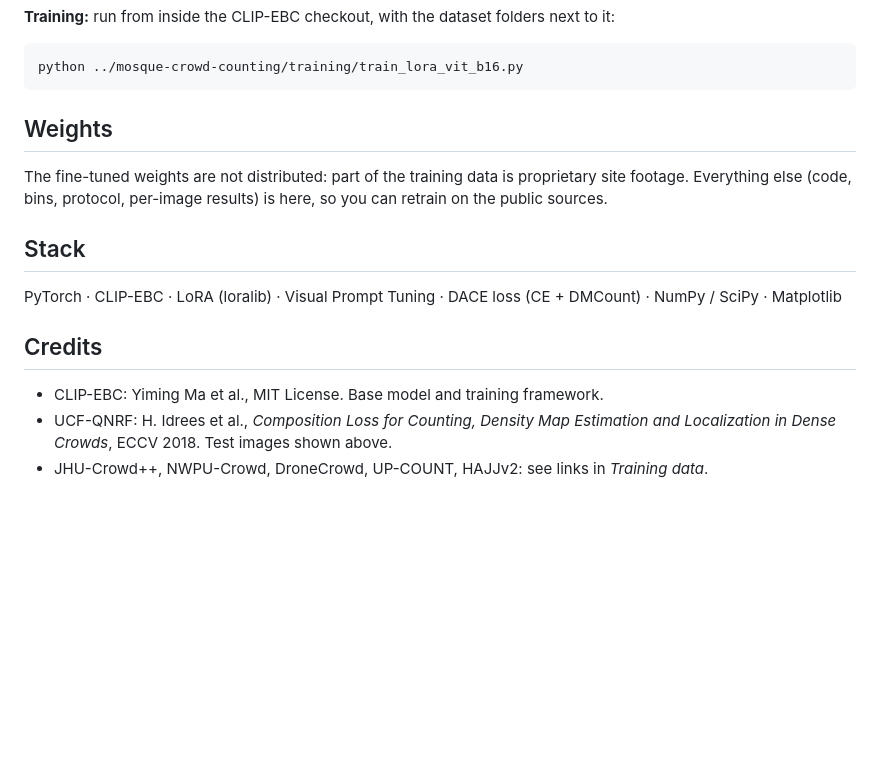
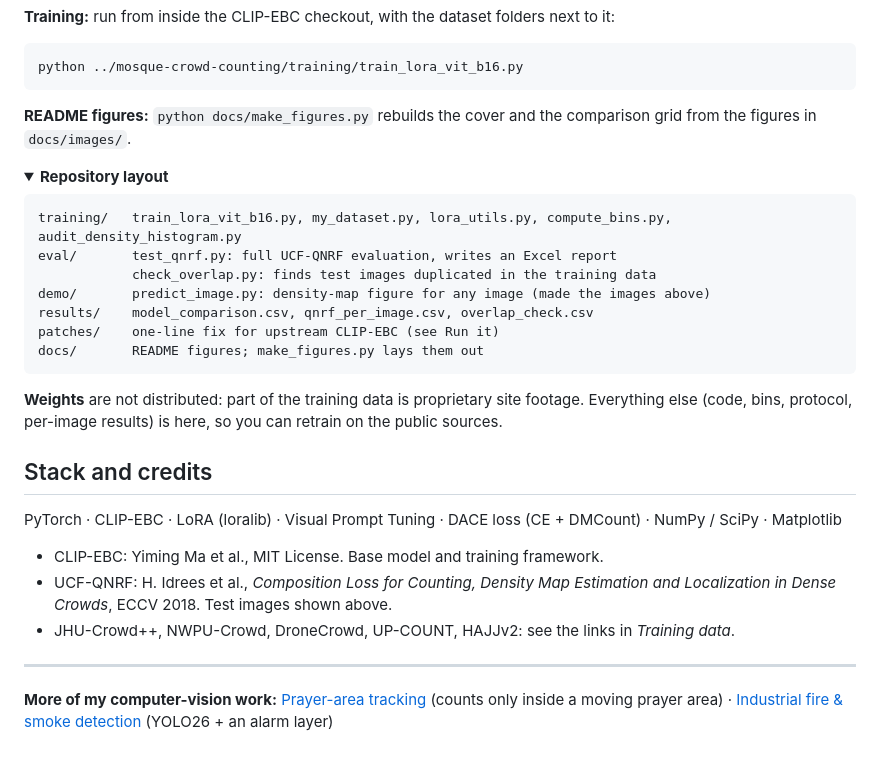
Before and after one commit to hamzamshabi/mosque-crowd-counting, a Markdown page: README.md, the part around one of its changes. GitHub-like rendering; folded sections open; blank space fills up the shorter version.

````diff
--- a/README.md
+++ b/README.md
@@ -135,16 +130,35 @@ PYTHONPATH=../CLIP-EBC python eval/test_qnrf.py --qnrf-dir UCF-QNRF_ECCV18/Test
 python ../mosque-crowd-counting/training/train_lora_vit_b16.py
 ```
 
-## Weights
+**README figures:** `python docs/make_figures.py` rebuilds the cover and the comparison grid from the figures in `docs/images/`.
 
-The fine-tuned weights are not distributed: part of the training data is proprietary site footage. Everything else (code, bins, protocol, per-image results) is here, so you can retrain on the public sources.
+</details>
 
-## Stack
+<details>
+<summary><b>Repository layout</b></summary>
+
+```
+training/   train_lora_vit_b16.py, my_dataset.py, lora_utils.py, compute_bins.py, audit_density_histogram.py
+eval/       test_qnrf.py: full UCF-QNRF evaluation, writes an Excel report
+            check_overlap.py: finds test images duplicated in the training data
+demo/       predict_image.py: density-map figure for any image (made the images above)
+results/    model_comparison.csv, qnrf_per_image.csv, overlap_check.csv
+patches/    one-line fix for upstream CLIP-EBC (see Run it)
+docs/       README figures; make_figures.py lays them out
+```
+
+</details>
+
+**Weights** are not distributed: part of the training data is proprietary site footage. Everything else (code, bins, protocol, per-image results) is here, so you can retrain on the public sources.
+
+## Stack and credits
 
 PyTorch · CLIP-EBC · LoRA (loralib) · Visual Prompt Tuning · DACE loss (CE + DMCount) · NumPy / SciPy · Matplotlib
 
-## Credits
-
 - CLIP-EBC: Yiming Ma et al., MIT License. Base model and training framework.
 - UCF-QNRF: H. Idrees et al., *Composition Loss for Counting, Density Map Estimation and Localization in Dense Crowds*, ECCV 2018. Test images shown above.
-- JHU-Crowd++, NWPU-Crowd, DroneCrowd, UP-COUNT, HAJJv2: see links in *Training data*.
+- JHU-Crowd++, NWPU-Crowd, DroneCrowd, UP-COUNT, HAJJv2: see the links in *Training data*.
+
+---
+
+**More of my computer-vision work:** [Prayer-area tracking](https://github.com/hamzamshabi/prayer-area-tracking) (counts only inside a moving prayer area) · [Industrial fire & smoke detection](https://github.com/hamzamshabi/industrial-fire-smoke-detection) (YOLO26 + an alarm layer)
````
Also changed, not shown: other parts of README.md (+46 -51 lines), docs/header.png (added), 2 other files.
